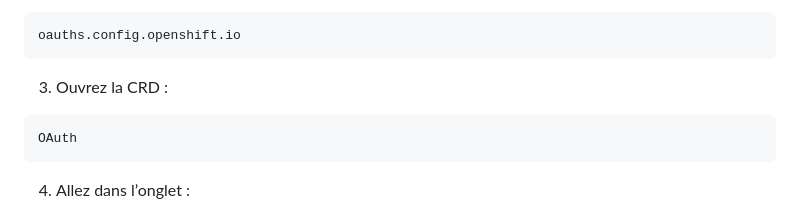
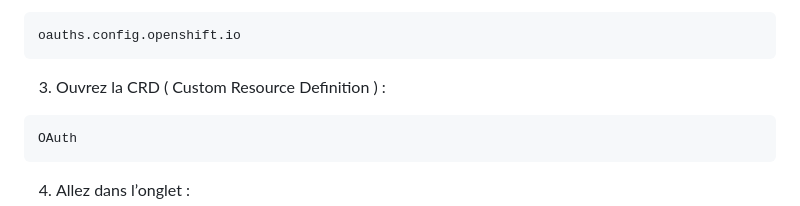
Before and after one commit to AladdinBelhaj/campus-app, a Markdown page: jour2/01-Lab01.md, the part around the change. Drawn GitHub-style.

Commit message:
day 2 labs

````diff
--- a/jour2/01-Lab01.md
+++ b/jour2/01-Lab01.md
@@ -197,7 +197,7 @@ Administration → CustomResourceDefinitions
 oauths.config.openshift.io
 ```
 
-3. Ouvrez la CRD :
+3. Ouvrez la CRD ( Custom Resource Definition ) :
 
 ```text
 OAuth
````
